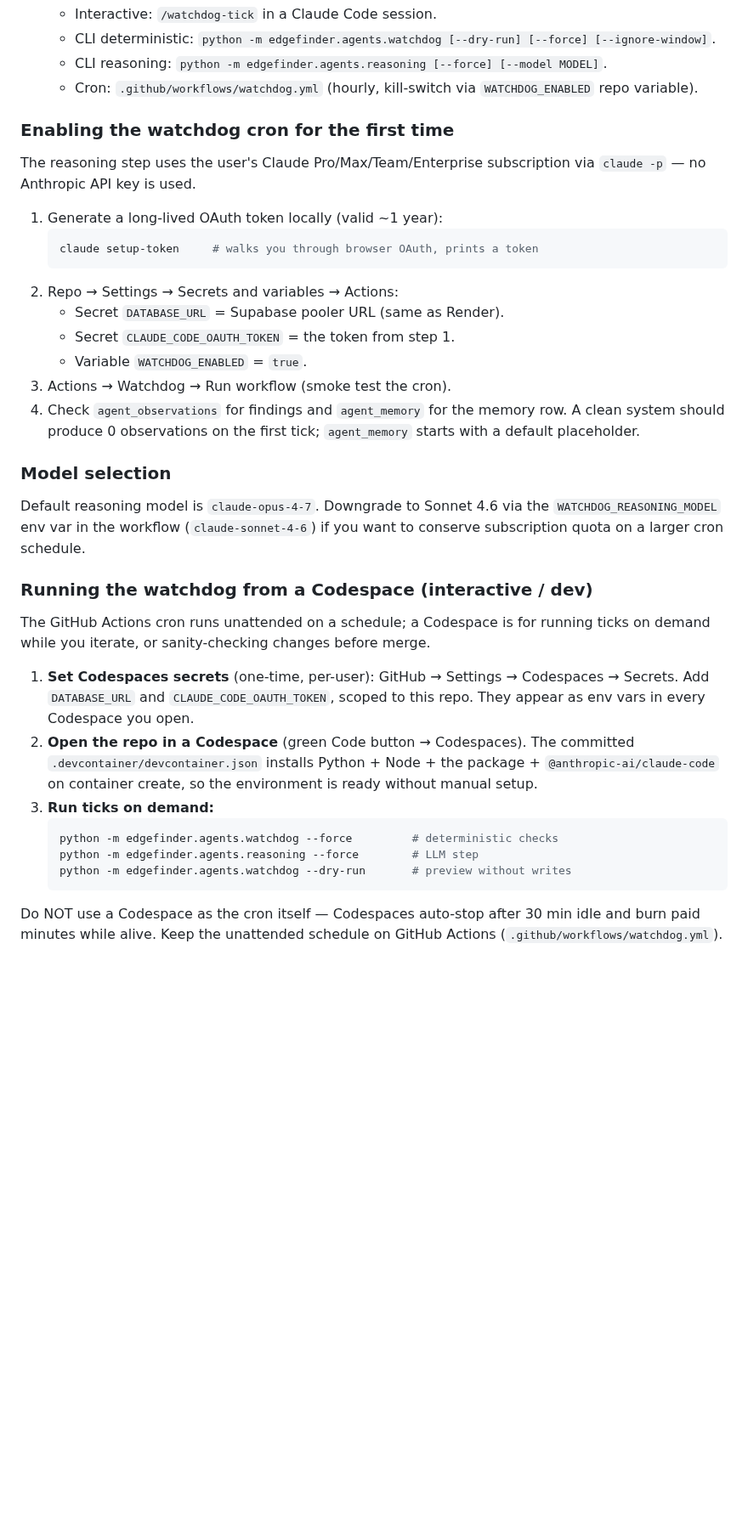
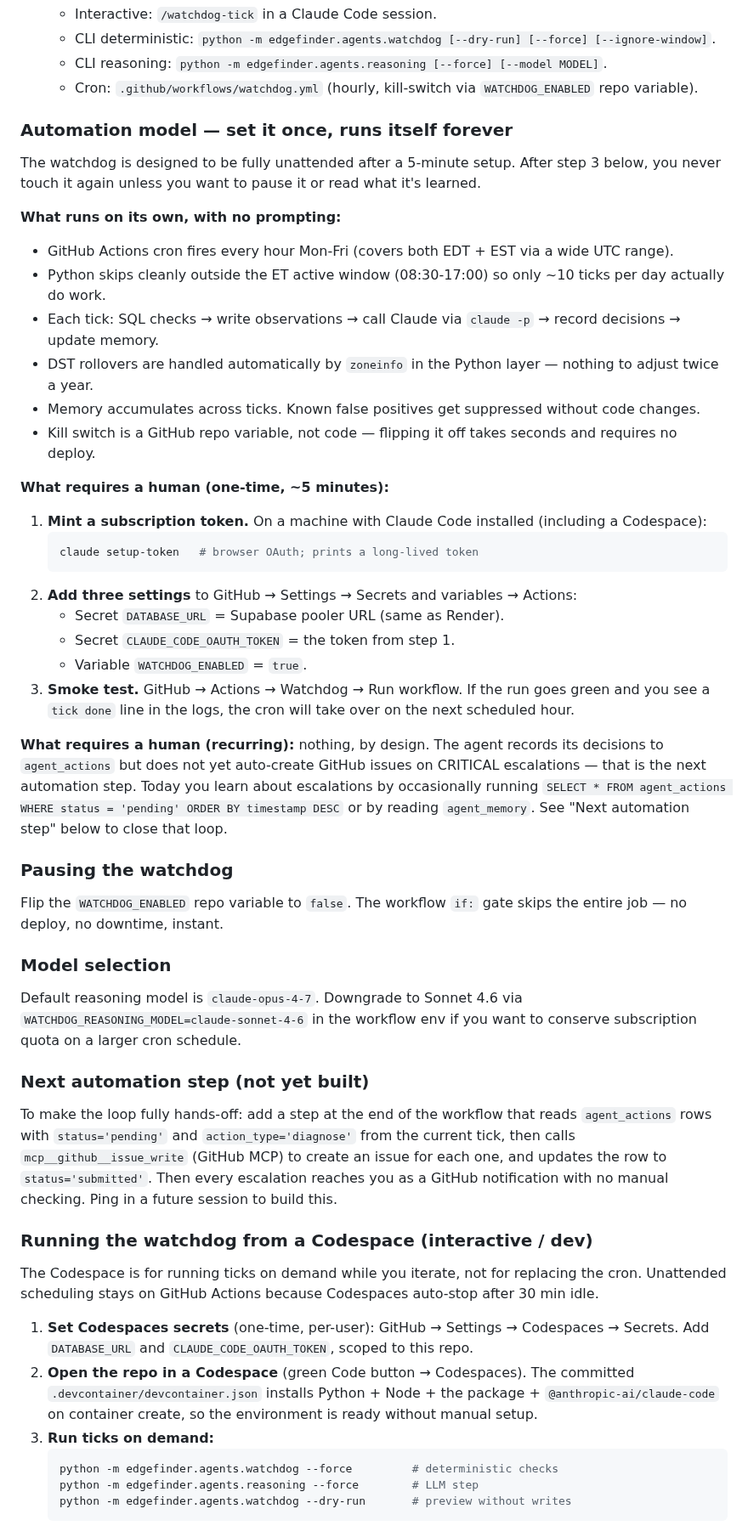
Before and after one commit to OSGTax/edgefinder, a Markdown page: CLAUDE.md, the part around the change. Shown at 85% size. GitHub-like rendering; blank space fills up the shorter version.

Commit message:
docs: restructure watchdog section around "set once, runs itself"
User goal is maximum automation. Rewrote the Management Agents section
to lead with that: one explicit list of what runs on its own, one
explicit list of the three one-time settings a human has to touch,
and one explicit callout for what's still NOT automatic (issue
creation on CRITICAL escalations) with a pointer to the follow-up PR
that would close that last gap.

Also moved pausing into its own short subsection so it's easy to find
under stress.

No code changes.

Co-Authored-By: Claude Opus 4.7 (1M context) <noreply@anthropic.com>

````diff
--- a/CLAUDE.md
+++ b/CLAUDE.md
@@ -280,38 +280,74 @@ postmortems read a single timeline alongside the trades table.
   - Cron: `.github/workflows/watchdog.yml` (hourly, kill-switch via
     `WATCHDOG_ENABLED` repo variable).
 
-### Enabling the watchdog cron for the first time
-The reasoning step uses the user's Claude Pro/Max/Team/Enterprise
-subscription via `claude -p` — no Anthropic API key is used.
+### Automation model — set it once, runs itself forever
+The watchdog is designed to be fully unattended after a 5-minute
+setup. After step 3 below, you never touch it again unless you want
+to pause it or read what it's learned.
 
-1. Generate a long-lived OAuth token locally (valid ~1 year):
+**What runs on its own, with no prompting:**
+- GitHub Actions cron fires every hour Mon-Fri (covers both EDT +
+  EST via a wide UTC range).
+- Python skips cleanly outside the ET active window (08:30-17:00)
+  so only ~10 ticks per day actually do work.
+- Each tick: SQL checks → write observations → call Claude via
+  `claude -p` → record decisions → update memory.
+- DST rollovers are handled automatically by `zoneinfo` in the
+  Python layer — nothing to adjust twice a year.
+- Memory accumulates across ticks. Known false positives get
+  suppressed without code changes.
+- Kill switch is a GitHub repo variable, not code — flipping it
+  off takes seconds and requires no deploy.
+
+**What requires a human (one-time, ~5 minutes):**
+1. **Mint a subscription token.** On a machine with Claude Code
+   installed (including a Codespace):
    ```bash
-   claude setup-token     # walks you through browser OAuth, prints a token
+   claude setup-token   # browser OAuth; prints a long-lived token
    ```
-2. Repo → Settings → Secrets and variables → Actions:
+2. **Add three settings** to GitHub → Settings → Secrets and
+   variables → Actions:
    - Secret `DATABASE_URL` = Supabase pooler URL (same as Render).
    - Secret `CLAUDE_CODE_OAUTH_TOKEN` = the token from step 1.
    - Variable `WATCHDOG_ENABLED` = `true`.
-3. Actions → Watchdog → Run workflow (smoke test the cron).
-4. Check `agent_observations` for findings and `agent_memory` for the
-   memory row. A clean system should produce 0 observations on the
-   first tick; `agent_memory` starts with a default placeholder.
+3. **Smoke test.** GitHub → Actions → Watchdog → Run workflow. If
+   the run goes green and you see a `tick done` line in the logs,
+   the cron will take over on the next scheduled hour.
+
+**What requires a human (recurring):** nothing, by design. The
+agent records its decisions to `agent_actions` but does not yet
+auto-create GitHub issues on CRITICAL escalations — that is the
+next automation step. Today you learn about escalations by
+occasionally running `SELECT * FROM agent_actions WHERE status =
+'pending' ORDER BY timestamp DESC` or by reading `agent_memory`.
+See "Next automation step" below to close that loop.
+
+### Pausing the watchdog
+Flip the `WATCHDOG_ENABLED` repo variable to `false`. The workflow
+`if:` gate skips the entire job — no deploy, no downtime, instant.
 
 ### Model selection
 Default reasoning model is `claude-opus-4-7`. Downgrade to Sonnet 4.6
-via the `WATCHDOG_REASONING_MODEL` env var in the workflow
-(`claude-sonnet-4-6`) if you want to conserve subscription quota on a
-larger cron schedule.
+via `WATCHDOG_REASONING_MODEL=claude-sonnet-4-6` in the workflow env
+if you want to conserve subscription quota on a larger cron schedule.
+
+### Next automation step (not yet built)
+To make the loop fully hands-off: add a step at the end of the
+workflow that reads `agent_actions` rows with `status='pending'` and
+`action_type='diagnose'` from the current tick, then calls
+`mcp__github__issue_write` (GitHub MCP) to create an issue for each
+one, and updates the row to `status='submitted'`. Then every
+escalation reaches you as a GitHub notification with no manual
+checking. Ping in a future session to build this.
 
 ### Running the watchdog from a Codespace (interactive / dev)
-The GitHub Actions cron runs unattended on a schedule; a Codespace is
-for running ticks on demand while you iterate, or sanity-checking
-changes before merge.
+The Codespace is for running ticks on demand while you iterate, not
+for replacing the cron. Unattended scheduling stays on GitHub
+Actions because Codespaces auto-stop after 30 min idle.
 
-1. **Set Codespaces secrets** (one-time, per-user): GitHub → Settings
-   → Codespaces → Secrets. Add `DATABASE_URL` and
-   `CLAUDE_CODE_OAUTH_TOKEN`, scoped to this repo. They appear as env
-   vars in every Codespace you open.
+1. **Set Codespaces secrets** (one-time, per-user): GitHub →
+   Settings → Codespaces → Secrets. Add `DATABASE_URL` and
+   `CLAUDE_CODE_OAUTH_TOKEN`, scoped to this repo.
 2. **Open the repo in a Codespace** (green Code button → Codespaces).
    The committed `.devcontainer/devcontainer.json` installs Python +
    Node + the package + `@anthropic-ai/claude-code` on container
@@ -322,7 +358,3 @@ changes before merge.
    python -m edgefinder.agents.reasoning --force        # LLM step
    python -m edgefinder.agents.watchdog --dry-run       # preview without writes
    ```
-
-Do NOT use a Codespace as the cron itself — Codespaces auto-stop after
-30 min idle and burn paid minutes while alive. Keep the unattended
-schedule on GitHub Actions (`.github/workflows/watchdog.yml`).
````
